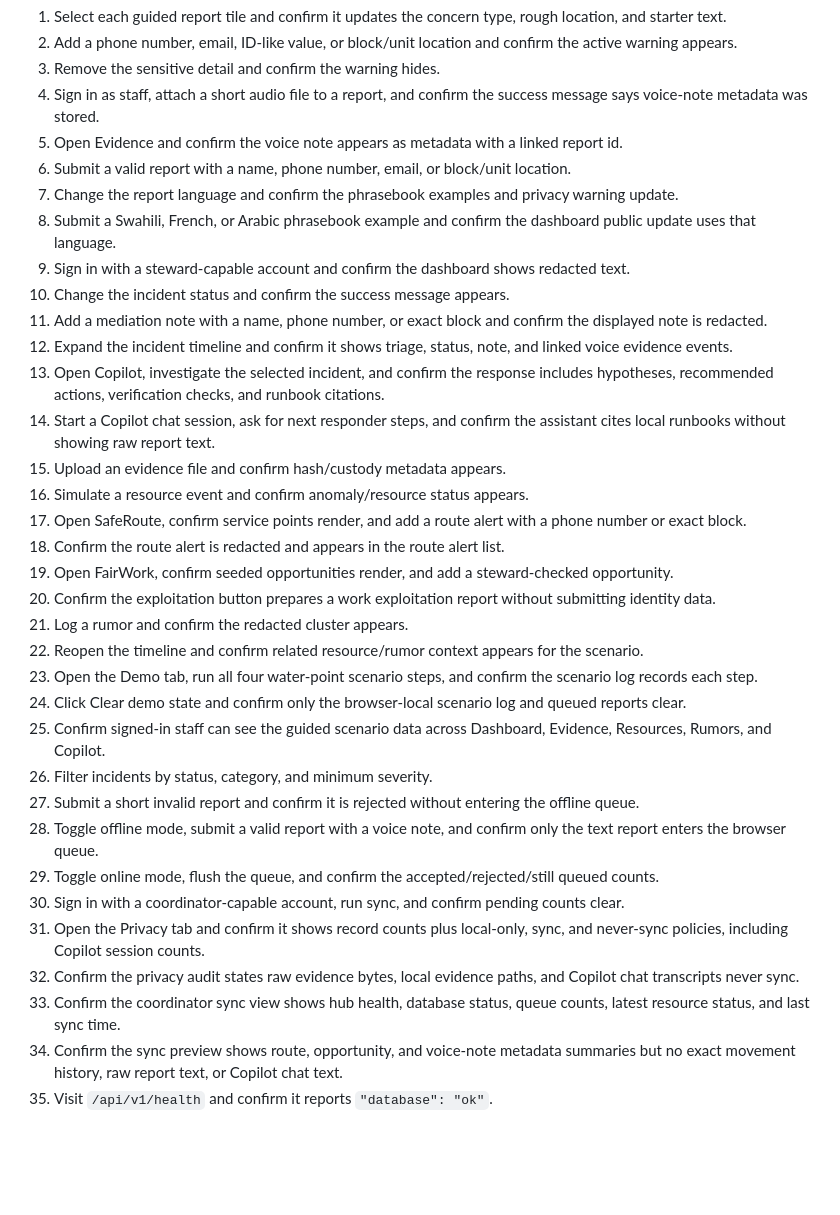
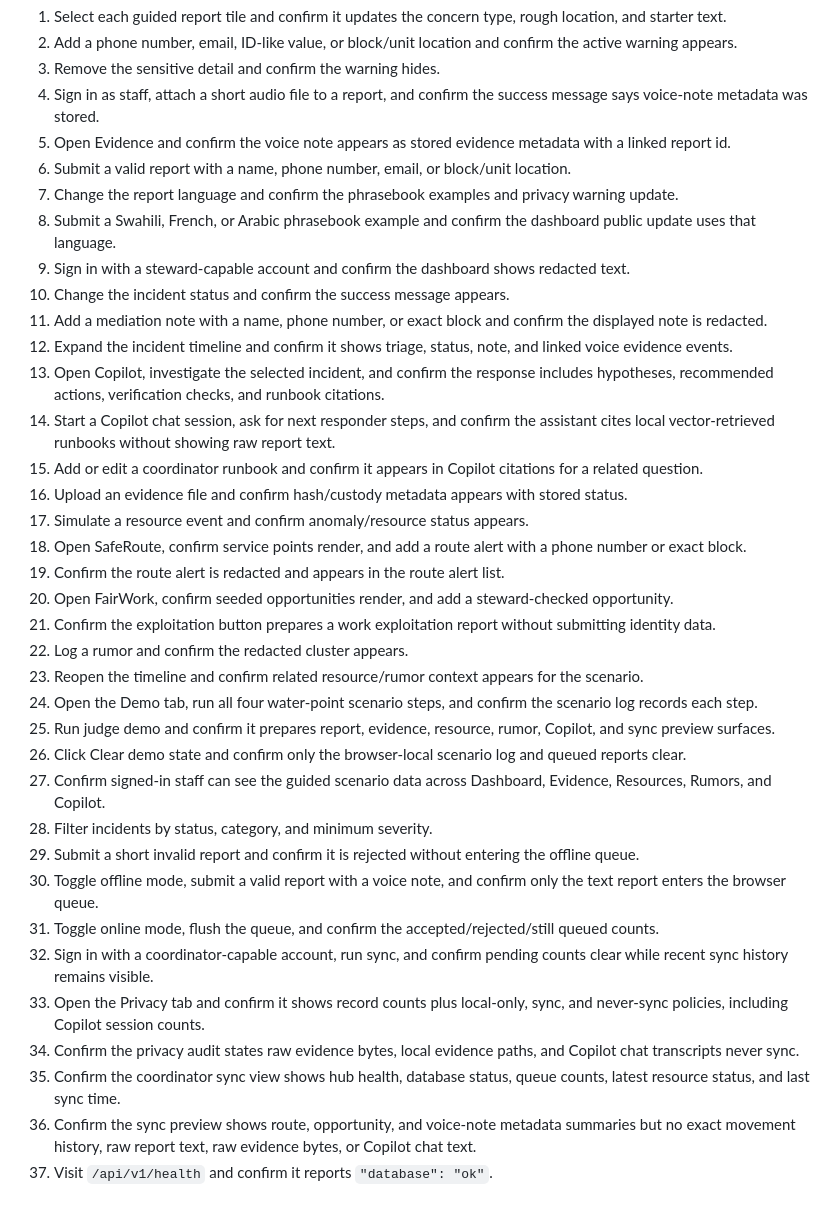
Before and after one commit to denis-mutuma/peace-pulse, a Markdown page: docs/manual-test.md, the part around the change. Rendered like a GitHub page; blank space fills up the shorter version.

Commit message:
docs: document v2 workflows

```diff
--- a/docs/manual-test.md
+++ b/docs/manual-test.md
@@ -12,7 +12,7 @@ Open `http://localhost:8080`, then verify:
 2. Add a phone number, email, ID-like value, or block/unit location and confirm the active warning appears.
 3. Remove the sensitive detail and confirm the warning hides.
 4. Sign in as staff, attach a short audio file to a report, and confirm the success message says voice-note metadata was stored.
-5. Open Evidence and confirm the voice note appears as metadata with a linked report id.
+5. Open Evidence and confirm the voice note appears as stored evidence metadata with a linked report id.
 6. Submit a valid report with a name, phone number, email, or block/unit location.
 7. Change the report language and confirm the phrasebook examples and privacy warning update.
 8. Submit a Swahili, French, or Arabic phrasebook example and confirm the dashboard public update uses that language.
@@ -21,25 +21,27 @@ Open `http://localhost:8080`, then verify:
 11. Add a mediation note with a name, phone number, or exact block and confirm the displayed note is redacted.
 12. Expand the incident timeline and confirm it shows triage, status, note, and linked voice evidence events.
 13. Open Copilot, investigate the selected incident, and confirm the response includes hypotheses, recommended actions, verification checks, and runbook citations.
-14. Start a Copilot chat session, ask for next responder steps, and confirm the assistant cites local runbooks without showing raw report text.
-15. Upload an evidence file and confirm hash/custody metadata appears.
-16. Simulate a resource event and confirm anomaly/resource status appears.
-17. Open SafeRoute, confirm service points render, and add a route alert with a phone number or exact block.
-18. Confirm the route alert is redacted and appears in the route alert list.
-19. Open FairWork, confirm seeded opportunities render, and add a steward-checked opportunity.
-20. Confirm the exploitation button prepares a work exploitation report without submitting identity data.
-21. Log a rumor and confirm the redacted cluster appears.
-22. Reopen the timeline and confirm related resource/rumor context appears for the scenario.
-23. Open the Demo tab, run all four water-point scenario steps, and confirm the scenario log records each step.
-24. Click Clear demo state and confirm only the browser-local scenario log and queued reports clear.
-25. Confirm signed-in staff can see the guided scenario data across Dashboard, Evidence, Resources, Rumors, and Copilot.
-26. Filter incidents by status, category, and minimum severity.
-27. Submit a short invalid report and confirm it is rejected without entering the offline queue.
-28. Toggle offline mode, submit a valid report with a voice note, and confirm only the text report enters the browser queue.
-29. Toggle online mode, flush the queue, and confirm the accepted/rejected/still queued counts.
-30. Sign in with a coordinator-capable account, run sync, and confirm pending counts clear.
-31. Open the Privacy tab and confirm it shows record counts plus local-only, sync, and never-sync policies, including Copilot session counts.
-32. Confirm the privacy audit states raw evidence bytes, local evidence paths, and Copilot chat transcripts never sync.
-33. Confirm the coordinator sync view shows hub health, database status, queue counts, latest resource status, and last sync time.
-34. Confirm the sync preview shows route, opportunity, and voice-note metadata summaries but no exact movement history, raw report text, or Copilot chat text.
-35. Visit `/api/v1/health` and confirm it reports `"database": "ok"`.
+14. Start a Copilot chat session, ask for next responder steps, and confirm the assistant cites local vector-retrieved runbooks without showing raw report text.
+15. Add or edit a coordinator runbook and confirm it appears in Copilot citations for a related question.
+16. Upload an evidence file and confirm hash/custody metadata appears with stored status.
+17. Simulate a resource event and confirm anomaly/resource status appears.
+18. Open SafeRoute, confirm service points render, and add a route alert with a phone number or exact block.
+19. Confirm the route alert is redacted and appears in the route alert list.
+20. Open FairWork, confirm seeded opportunities render, and add a steward-checked opportunity.
+21. Confirm the exploitation button prepares a work exploitation report without submitting identity data.
+22. Log a rumor and confirm the redacted cluster appears.
+23. Reopen the timeline and confirm related resource/rumor context appears for the scenario.
+24. Open the Demo tab, run all four water-point scenario steps, and confirm the scenario log records each step.
+25. Run judge demo and confirm it prepares report, evidence, resource, rumor, Copilot, and sync preview surfaces.
+26. Click Clear demo state and confirm only the browser-local scenario log and queued reports clear.
+27. Confirm signed-in staff can see the guided scenario data across Dashboard, Evidence, Resources, Rumors, and Copilot.
+28. Filter incidents by status, category, and minimum severity.
+29. Submit a short invalid report and confirm it is rejected without entering the offline queue.
+30. Toggle offline mode, submit a valid report with a voice note, and confirm only the text report enters the browser queue.
+31. Toggle online mode, flush the queue, and confirm the accepted/rejected/still queued counts.
+32. Sign in with a coordinator-capable account, run sync, and confirm pending counts clear while recent sync history remains visible.
+33. Open the Privacy tab and confirm it shows record counts plus local-only, sync, and never-sync policies, including Copilot session counts.
+34. Confirm the privacy audit states raw evidence bytes, local evidence paths, and Copilot chat transcripts never sync.
+35. Confirm the coordinator sync view shows hub health, database status, queue counts, latest resource status, and last sync time.
+36. Confirm the sync preview shows route, opportunity, and voice-note metadata summaries but no exact movement history, raw report text, raw evidence bytes, or Copilot chat text.
+37. Visit `/api/v1/health` and confirm it reports `"database": "ok"`.
```
Also changed, not shown: README.md (+8 -5 lines).
